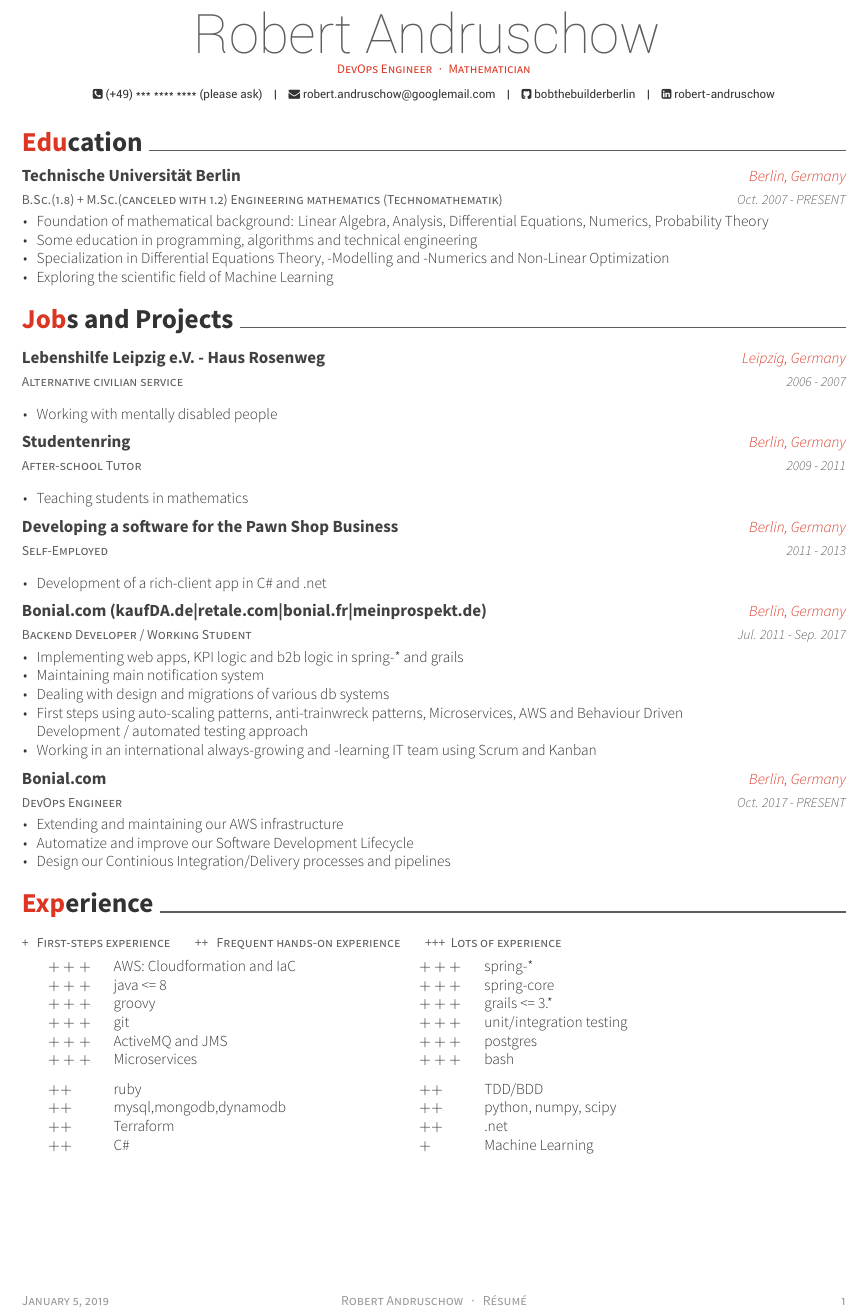
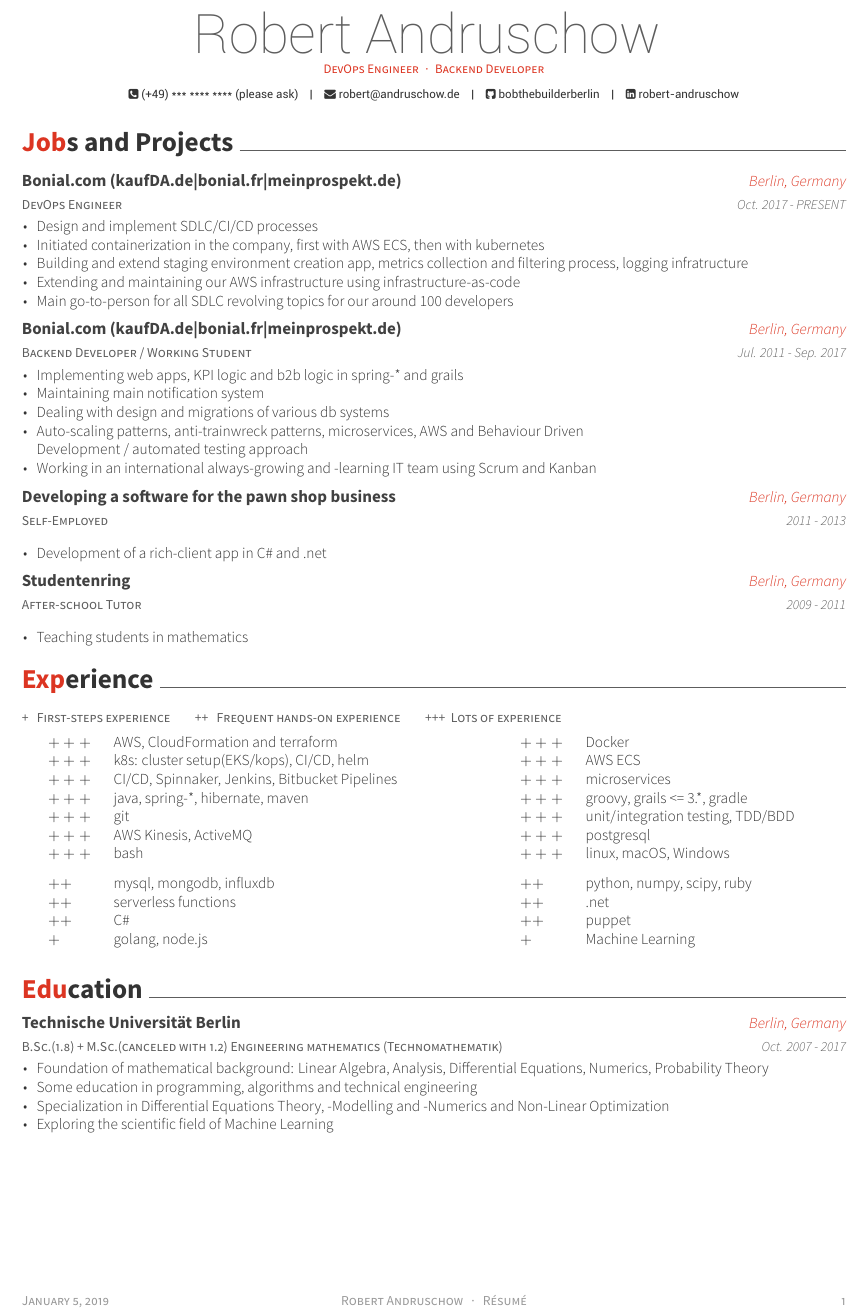
Before and after one commit to bobthebuilderberlin/about, a LaTeX CV (latex/CV/resume_cv.tex, which reads latex/CV/cv-sections/education.tex, latex/CV/cv-sections/experience.tex, latex/CV/cv-sections/jobs.tex): part of the page, cut so that both start at the same text. Compiled offline with XeLaTeX.

Commit message:
Updated CV

```diff
--- a/latex/CV/cv-sections/education.tex
+++ b/latex/CV/cv-sections/education.tex
@@ -16,7 +16,7 @@
 {B.Sc.(1.8) + M.Sc.(canceled with 1.2) Engineering mathematics (Technomathematik)} % Degree
 {Technische Universität Berlin} % Institution
 {Berlin, Germany} % Location
-{Oct. 2007 - PRESENT} % Date(s)
+{Oct. 2007 - 2017} % Date(s)
 { % Description(s) bullet points
 \begin{cvitems}
 \item {Foundation of mathematical background: Linear Algebra, Analysis, Differential Equations, Numerics, Probability Theory}
--- a/latex/CV/cv-sections/experience.tex
+++ b/latex/CV/cv-sections/experience.tex
@@ -20,16 +20,17 @@
 \hspace{1em}
 \setlength{\tabcolsep}{3pt}
 \begin{tabular}{  l l @{\hskip 1in} l l }
-		   \ppplus & AWS: Cloudformation and IaC &  \ppplus &  spring-* \\
-           \ppplus & java <= 8 & \ppplus & spring-core \\
-           \ppplus & groovy & \ppplus & grails <= 3.* \\
-           \ppplus & git & \ppplus & unit/integration testing  \\
-		   \ppplus & ActiveMQ and JMS & \ppplus & postgres\\
-           \ppplus & Microservices  & \ppplus & bash\vspace{0.7em}\\
-           \pplus & ruby &\pplus & TDD/BDD\\
-           \pplus & mysql,mongodb,dynamodb & \pplus & python, numpy, scipy \\
-           \pplus & Terraform  & \pplus & .net  \\
-           \pplus & C\# & \plus & Machine Learning
+		   \ppplus & AWS, CloudFormation and terraform &  \ppplus & Docker\\
+		   \ppplus & k8s: cluster setup(EKS/kops), CI/CD, helm & \ppplus & AWS ECS\\
+		   \ppplus & CI/CD, Spinnaker, Jenkins, Bitbucket Pipelines & \ppplus & microservices \\
+           \ppplus & java, spring-*, hibernate, maven  & \ppplus & groovy, grails <= 3.*, gradle \\
+           \ppplus & git & \ppplus & unit/integration testing, TDD/BDD   \\
+		   \ppplus & AWS Kinesis, ActiveMQ & \ppplus & postgresql\\
+           \ppplus & bash\vspace{0.7em} & \ppplus & linux, macOS, Windows\\
+           \pplus & mysql, mongodb, influxdb & \pplus &python, numpy, scipy, ruby \\
+           \pplus & serverless functions  & \pplus & .net  \\
+           \pplus & C\# & \pplus & puppet \\
+           \plus & golang, node.js & \plus & Machine Learning
 \end{tabular}
 %\begin{table}[]
 %\caption{My caption}
--- a/latex/CV/cv-sections/jobs.tex
+++ b/latex/CV/cv-sections/jobs.tex
@@ -12,14 +12,46 @@
 
 %------------------------------------------------
 
+
 \cventry
-{Alternative civilian service} % Degree
-{Lebenshilfe Leipzig e.V. - Haus Rosenweg} % Institution
-{Leipzig, Germany} % Location
-{2006 - 2007} % Date(s)
+{DevOps Engineer} % Degree
+{Bonial.com (kaufDA.de|bonial.fr|meinprospekt.de)} % Institution
+{Berlin, Germany} % Location
+{Oct. 2017 - PRESENT} % Date(s)
 { % Description(s) bullet points
 \begin{cvitems}
-\item {Working with mentally disabled people}
+\item {Design and implement SDLC/CI/CD processes}
+\item {Initiated containerization in the company, first with AWS ECS, then with kubernetes}
+\item {Building and extend staging environment creation app, metrics collection and filtering process, logging infratructure}
+\item {Extending and maintaining our AWS infrastructure using infrastructure-as-code }
+\item {Main go-to-person for all SDLC revolving topics for our around 100 developers}
+\end{cvitems}
+}
+
+
+\cventry
+{Backend Developer / Working Student} % Degree
+{Bonial.com (kaufDA.de|bonial.fr|meinprospekt.de)} % Institution
+{Berlin, Germany} % Location
+{Jul. 2011 - Sep. 2017} % Date(s)
+{ % Description(s) bullet points
+\begin{cvitems}
+\item {Implementing web apps, KPI logic and b2b logic in spring-* and grails}
+\item {Maintaining main notification system}
+\item {Dealing with design and migrations of various db systems}
+\item {Auto-scaling patterns, anti-trainwreck patterns, microservices, AWS and Behaviour Driven \\ Development / automated testing approach}
+\item {Working in an international always-growing and -learning IT team using Scrum and Kanban}
+\end{cvitems}
+}
+
+\cventry
+{Self-Employed} % Degree
+{Developing a software for the pawn shop business} % Institution
+{Berlin, Germany} % Location
+{2011 - 2013} % Date(s)
+{ % Description(s) bullet points
+\begin{cvitems}
+\item {Development of a rich-client app in C\# and .net}
 \end{cvitems}
 }
 
@@ -34,44 +66,6 @@
 \end{cvitems}
 }
 
-\cventry
-{Self-Employed} % Degree
-{Developing a software for the Pawn Shop Business} % Institution
-{Berlin, Germany} % Location
-{2011 - 2013} % Date(s)
-{ % Description(s) bullet points
-\begin{cvitems}
-\item {Development of a rich-client app in C\# and .net}
-\end{cvitems}
-}
-
-\cventry
-{Backend Developer / Working Student} % Degree
-{Bonial.com (kaufDA.de|retale.com|bonial.fr|meinprospekt.de)} % Institution
-{Berlin, Germany} % Location
-{Jul. 2011 - Sep. 2017} % Date(s)
-{ % Description(s) bullet points
-\begin{cvitems}
-\item {Implementing web apps, KPI logic and b2b logic in spring-* and grails}
-\item {Maintaining main notification system}
-\item {Dealing with design and migrations of various db systems}
-\item {First steps using auto-scaling patterns, anti-trainwreck patterns, Microservices, AWS and Behaviour Driven \\ Development / automated testing approach}
-\item {Working in an international always-growing and -learning IT team using Scrum and Kanban}
-\end{cvitems}
-}
-
-\cventry
-{DevOps Engineer} % Degree
-{Bonial.com} % Institution
-{Berlin, Germany} % Location
-{Oct. 2017 - PRESENT} % Date(s)
-{ % Description(s) bullet points
-\begin{cvitems}
-\item {Extending and maintaining our AWS infrastructure}
-\item {Automatize and improve our Software Development Lifecycle}
-\item {Design our Continious Integration/Delivery processes and pipelines}
-\end{cvitems}
-}
 
 
 %------------------------------------------------
--- a/latex/CV/resume_cv.tex
+++ b/latex/CV/resume_cv.tex
@@ -51,7 +51,7 @@
 %\address{Berlin}
 
 
-\email{robert.andruschow@googlemail.com}
+\email{robert@andruschow.de}
 %\homepage{*1988}
 \github{bobthebuilderberlin}
 \linkedin{robert-andruschow}
@@ -60,7 +60,7 @@
 %\stackoverflow{SOid}{SOname}
 %\twitter{@twit}
 
-\position{DevOps Engineer{\enskip\cdotp\enskip}Mathematician} % Your expertise/fields
+\position{DevOps Engineer{\enskip\cdotp\enskip}Backend Developer} % Your expertise/fields
 %\quote{Math-thinking driven Software Engineer. Student of Engineering %Mathematics.} % A quote or statement
 
 \makecvfooter{\today}{Robert Andruschow~~~·~~~Résumé}{\thepage} % Specify the letter footer with 3 arguments: (<left>, <center>, <right>), leave any of these blank if they are not needed
@@ -76,9 +76,10 @@
 %	Each section is imported separately, open each file in turn to modify content
 %----------------------------------------------------------------------------------------
 
-\input{cv-sections/education.tex}
+
 \input{cv-sections/jobs.tex}
 \input{cv-sections/experience.tex}
+\input{cv-sections/education.tex}
 
 %----------------------------------------------------------------------------------------
 
```
Also changed, not shown: RobertAndruschowCV.pdf, latex/CV/resume_cv.pdf.
